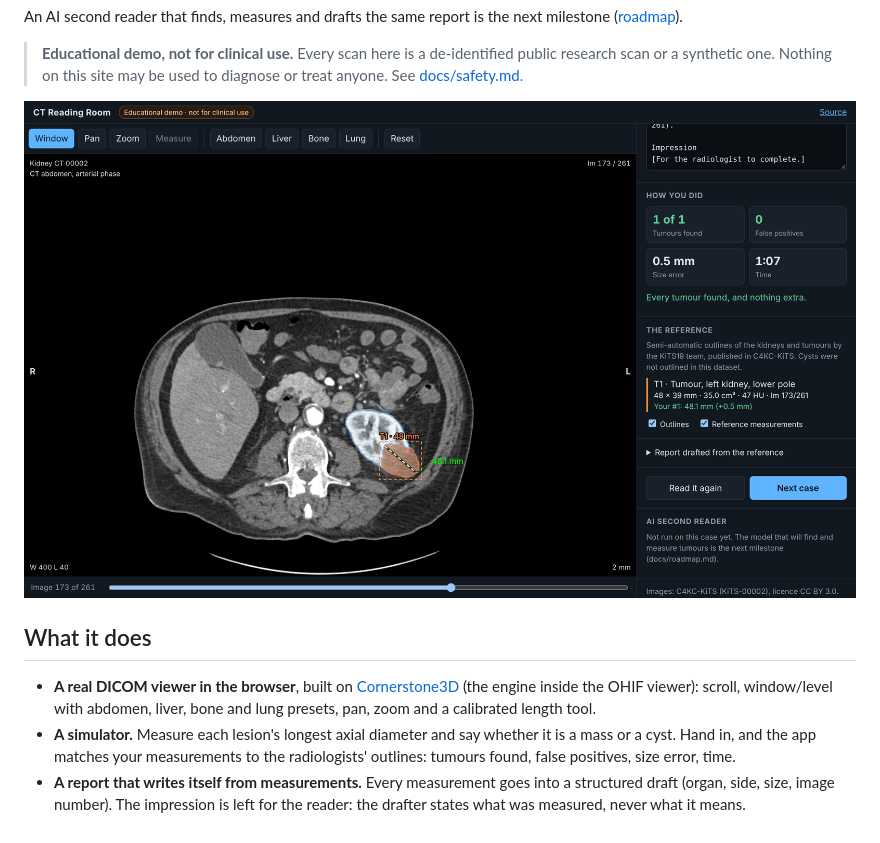
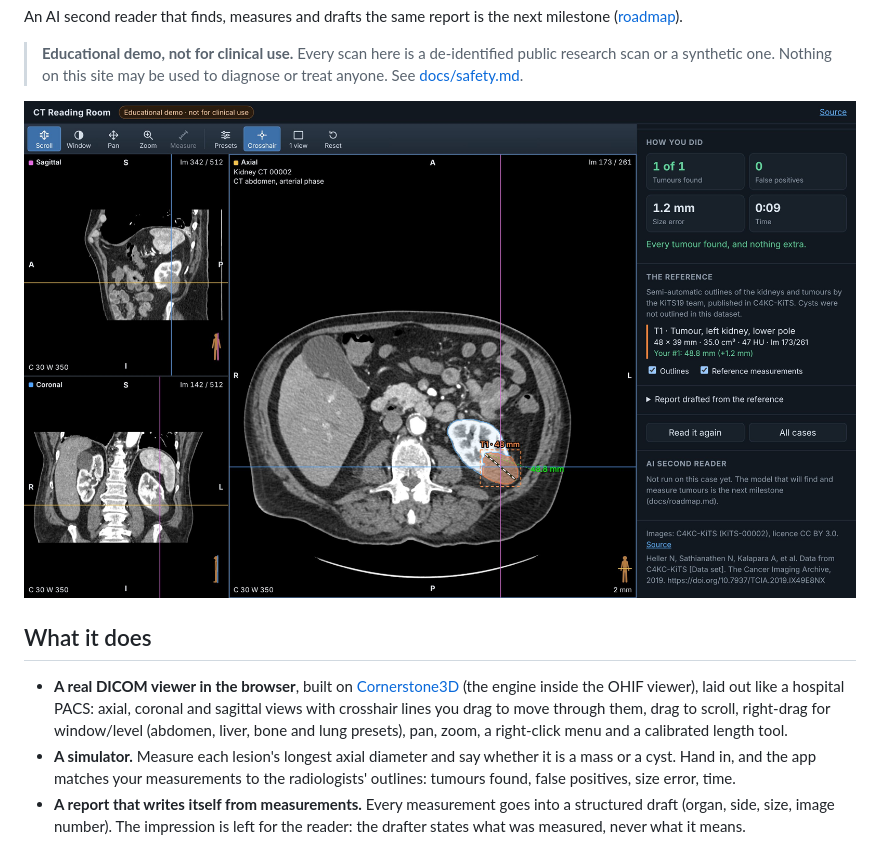
Before and after one commit to gilly24/ct-reading-room, a Markdown page: README.md, the part around the change. GitHub-like rendering; pictures changed too: docs/images/reading-room.jpg.

```diff
--- a/README.md
+++ b/README.md
@@ -12,13 +12,15 @@ milestone ([roadmap](docs/roadmap.md)).
 > de-identified public research scan or a synthetic one. Nothing on this site
 > may be used to diagnose or treat anyone. See [docs/safety.md](docs/safety.md).
 
-![The reading room after handing in a read: a real kidney CT with the tumour outlined and the reference measurement, and the score panel beside it](docs/images/reading-room.jpg)
+![The reading room after handing in a read: axial, coronal and sagittal views of a real kidney CT with the crosshair through the tumour, the tumour outlined with the reference measurement, and the score panel beside it](docs/images/reading-room.jpg)
 
 ## What it does
 
 - **A real DICOM viewer in the browser**, built on [Cornerstone3D](https://www.cornerstonejs.org/)
-  (the engine inside the OHIF viewer): scroll, window/level with abdomen, liver,
-  bone and lung presets, pan, zoom and a calibrated length tool.
+  (the engine inside the OHIF viewer), laid out like a hospital PACS: axial,
+  coronal and sagittal views with crosshair lines you drag to move through them,
+  drag to scroll, right-drag for window/level (abdomen, liver, bone and lung
+  presets), pan, zoom, a right-click menu and a calibrated length tool.
 - **A simulator.** Measure each lesion's longest axial diameter and say whether it is
   a mass or a cyst. Hand in, and the app matches your measurements to the
   radiologists' outlines: tumours found, false positives, size error, time.
```
Also changed, not shown: docs/architecture.md (+36 -10 lines), docs/roadmap.md (+3 -2 lines), 10 other files.
